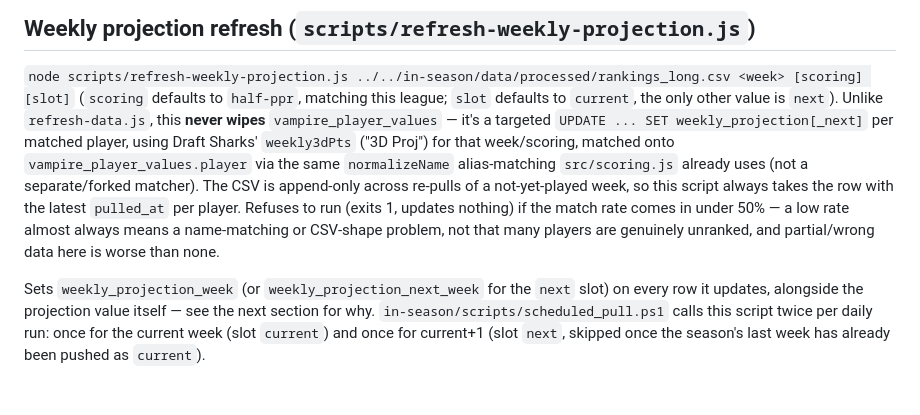
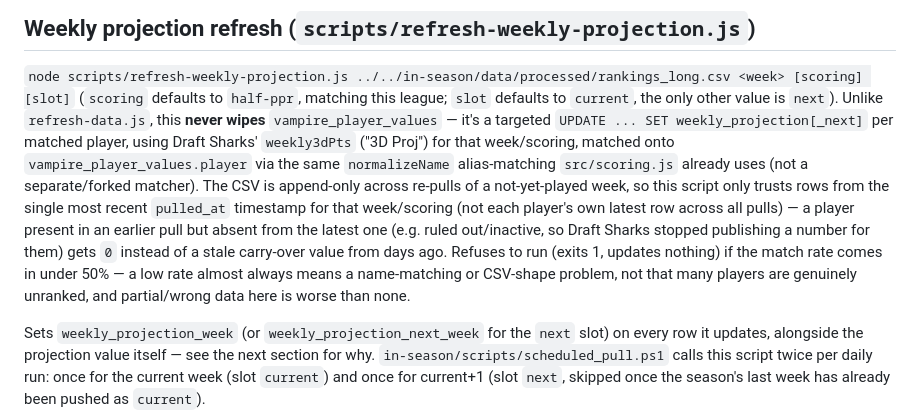
Before and after one commit to JFrank136/vampire-schedule, a Markdown page: docs/DATA.md, the part around the change. Drawn GitHub-style; blank space fills up the shorter version.

Commit message:
Update docs/DATA.md for stale-projection fix
Reflects the refresh-weekly-projection.js change: only the single
latest pull snapshot is trusted per week, and players missing from
it are zeroed out instead of falling back to an older pull.

Co-Authored-By: Claude Sonnet 5 <noreply@anthropic.com>

```diff
--- a/docs/DATA.md
+++ b/docs/DATA.md
@@ -73,11 +73,16 @@ column gets renamed on either side.
 Sharks' `weekly3dPts` ("3D Proj") for that week/scoring, matched onto
 `vampire_player_values.player` via the same `normalizeName` alias-matching
 `src/scoring.js` already uses (not a separate/forked matcher). The CSV is
-append-only across re-pulls of a not-yet-played week, so this script always
-takes the row with the latest `pulled_at` per player. Refuses to run (exits 1,
-updates nothing) if the match rate comes in under 50% — a low rate almost
-always means a name-matching or CSV-shape problem, not that many players are
-genuinely unranked, and partial/wrong data here is worse than none.
+append-only across re-pulls of a not-yet-played week, so this script only
+trusts rows from the single most recent `pulled_at` timestamp for that
+week/scoring (not each player's own latest row across all pulls) — a player
+present in an earlier pull but absent from the latest one (e.g. ruled
+out/inactive, so Draft Sharks stopped publishing a number for them) gets
+`0` instead of a stale carry-over value from days ago. Refuses to run
+(exits 1, updates nothing) if the match rate comes in under 50% — a low
+rate almost always means a name-matching or CSV-shape problem, not that
+many players are genuinely unranked, and partial/wrong data here is worse
+than none.
 
 Sets `weekly_projection_week` (or `weekly_projection_next_week` for the
 `next` slot) on every row it updates, alongside the projection value itself
```
